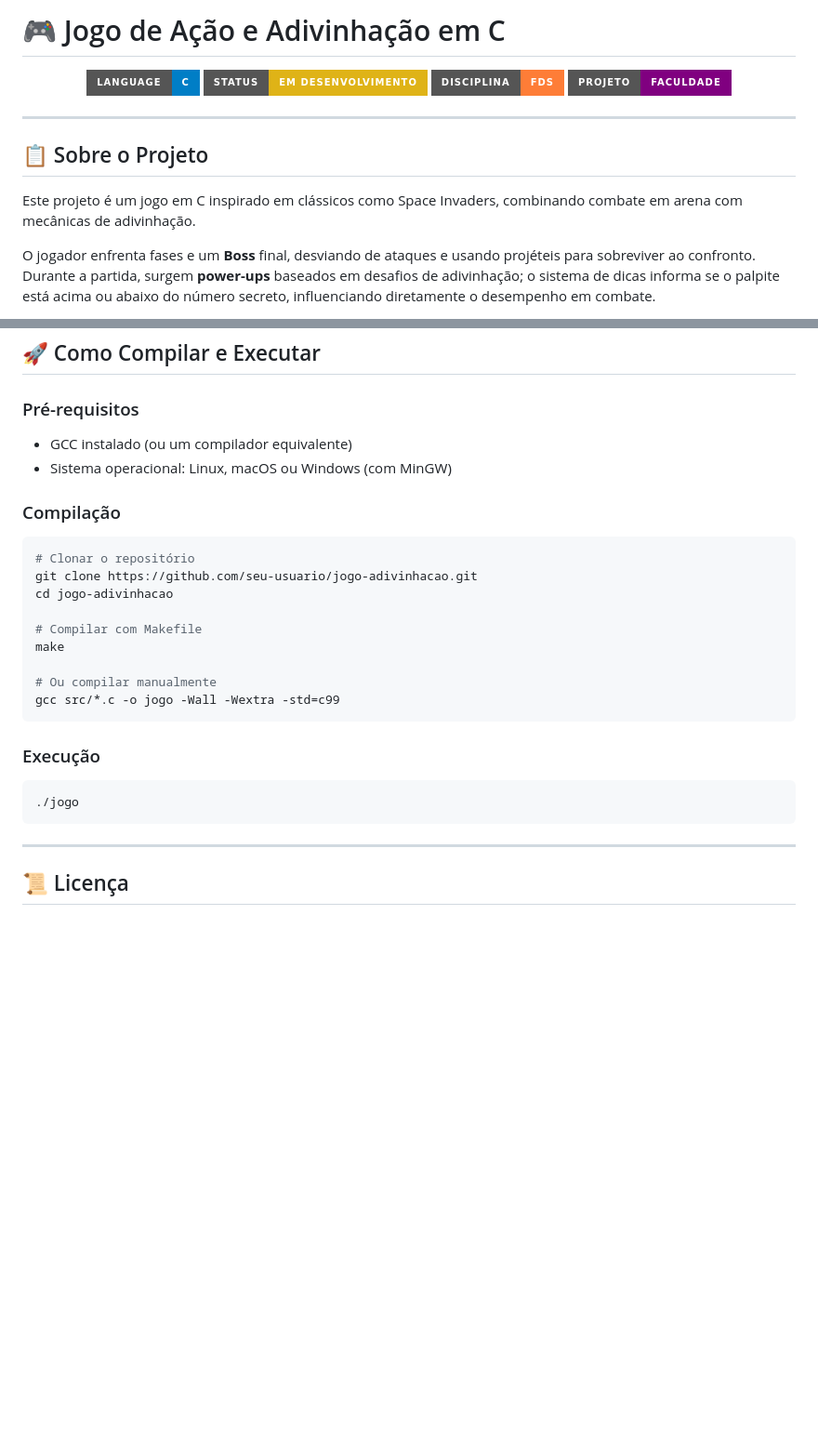
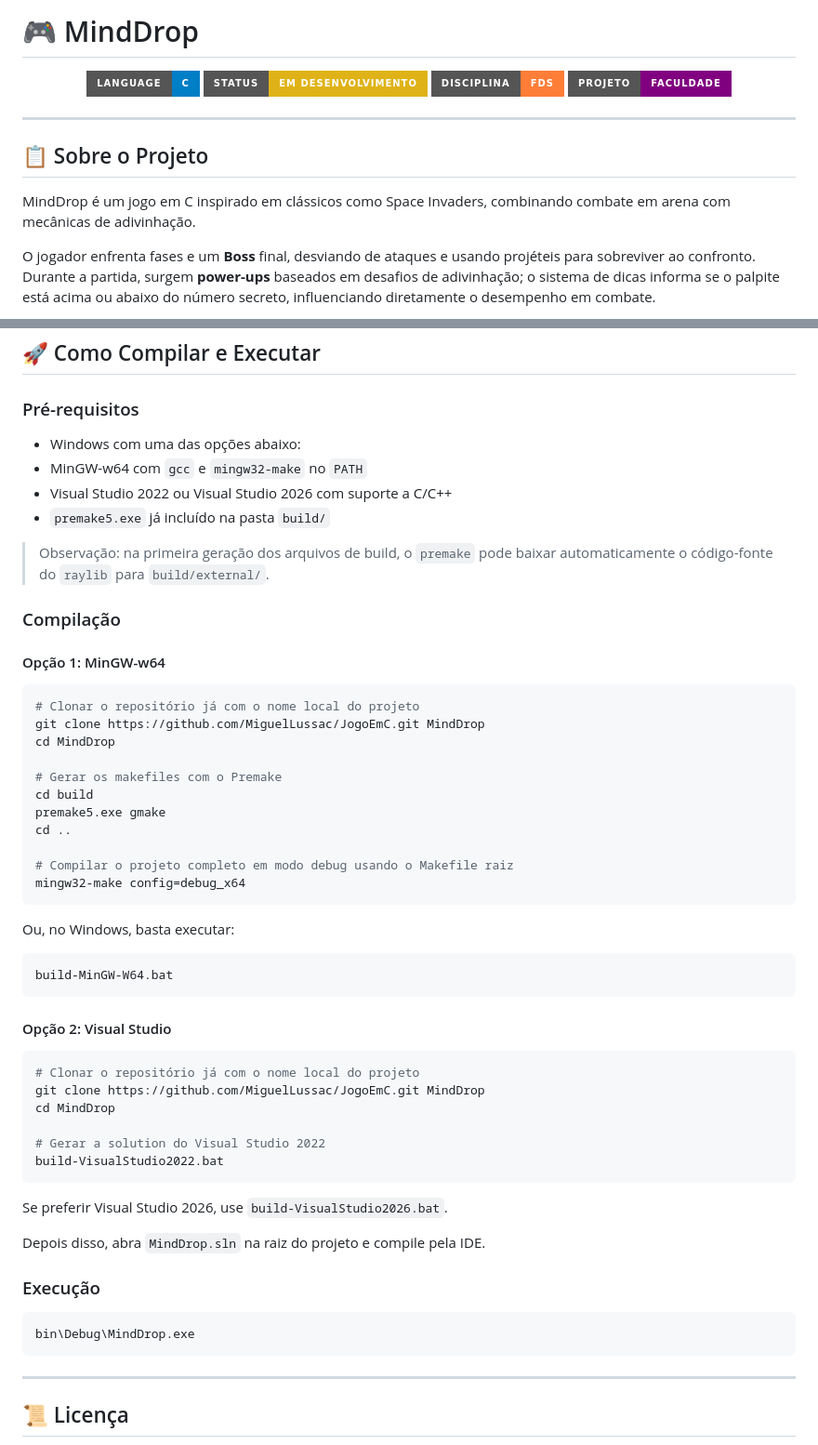
Before and after one commit to MiguelLussac/JogoEmC, a Markdown page: README.md, 2 parts joined by grey strips. Shown at 93% size. Rendered like a GitHub page; badges without logos; blank space fills up the shorter version.

Commit message:
alteracoes no README

````diff
--- a/README.md
+++ b/README.md
@@ -1,4 +1,4 @@
-# 🎮 Jogo de Ação e Adivinhação em C
+# 🎮 MindDrop
 
 <div align="center">
 
@@ -13,7 +13,7 @@
 
 ## 📋 Sobre o Projeto
 
-Este projeto é um jogo em C inspirado em clássicos como Space Invaders, combinando combate em arena com mecânicas de adivinhação.
+MindDrop é um jogo em C inspirado em clássicos como Space Invaders, combinando combate em arena com mecânicas de adivinhação.
 
 O jogador enfrenta fases e um **Boss** final, desviando de ataques e usando projéteis para sobreviver ao confronto. Durante a partida, surgem **power-ups** baseados em desafios de adivinhação; o sistema de dicas informa se o palpite está acima ou abaixo do número secreto, influenciando diretamente o desempenho em combate.
 
@@ -118,27 +116,56 @@ raylib-quickstart/
 
 ### Pré-requisitos
 
-- GCC instalado (ou um compilador equivalente)
-- Sistema operacional: Linux, macOS ou Windows (com MinGW)
+- Windows com uma das opções abaixo:
+- MinGW-w64 com `gcc` e `mingw32-make` no `PATH`
+- Visual Studio 2022 ou Visual Studio 2026 com suporte a C/C++
+- `premake5.exe` já incluído na pasta `build/`
+
+> Observação: na primeira geração dos arquivos de build, o `premake` pode baixar automaticamente o código-fonte do `raylib` para `build/external/`.
 
 ### Compilação
 
+#### Opção 1: MinGW-w64
+
 ```bash
-# Clonar o repositório
-git clone https://github.com/seu-usuario/jogo-adivinhacao.git
-cd jogo-adivinhacao
+# Clonar o repositório já com o nome local do projeto
+git clone https://github.com/MiguelLussac/JogoEmC.git MindDrop
+cd MindDrop
 
-# Compilar com Makefile
-make
+# Gerar os makefiles com o Premake
+cd build
+premake5.exe gmake
+cd ..
 
-# Ou compilar manualmente
-gcc src/*.c -o jogo -Wall -Wextra -std=c99
+# Compilar o projeto completo em modo debug usando o Makefile raiz
+mingw32-make config=debug_x64
 ```
+
+Ou, no Windows, basta executar:
+
+```bat
+build-MinGW-W64.bat
+```
+
+#### Opção 2: Visual Studio
+
+```bash
+# Clonar o repositório já com o nome local do projeto
+git clone https://github.com/MiguelLussac/JogoEmC.git MindDrop
+cd MindDrop
+
+# Gerar a solution do Visual Studio 2022
+build-VisualStudio2022.bat
+```
+
+Se preferir Visual Studio 2026, use `build-VisualStudio2026.bat`.
+
+Depois disso, abra `MindDrop.sln` na raiz do projeto e compile pela IDE.
 
 ### Execução
 
 ```bash
-./jogo
+bin\Debug\MindDrop.exe
 ```
 
 ---
````
Also changed, not shown: other parts of README.md (+21 -23 lines).
